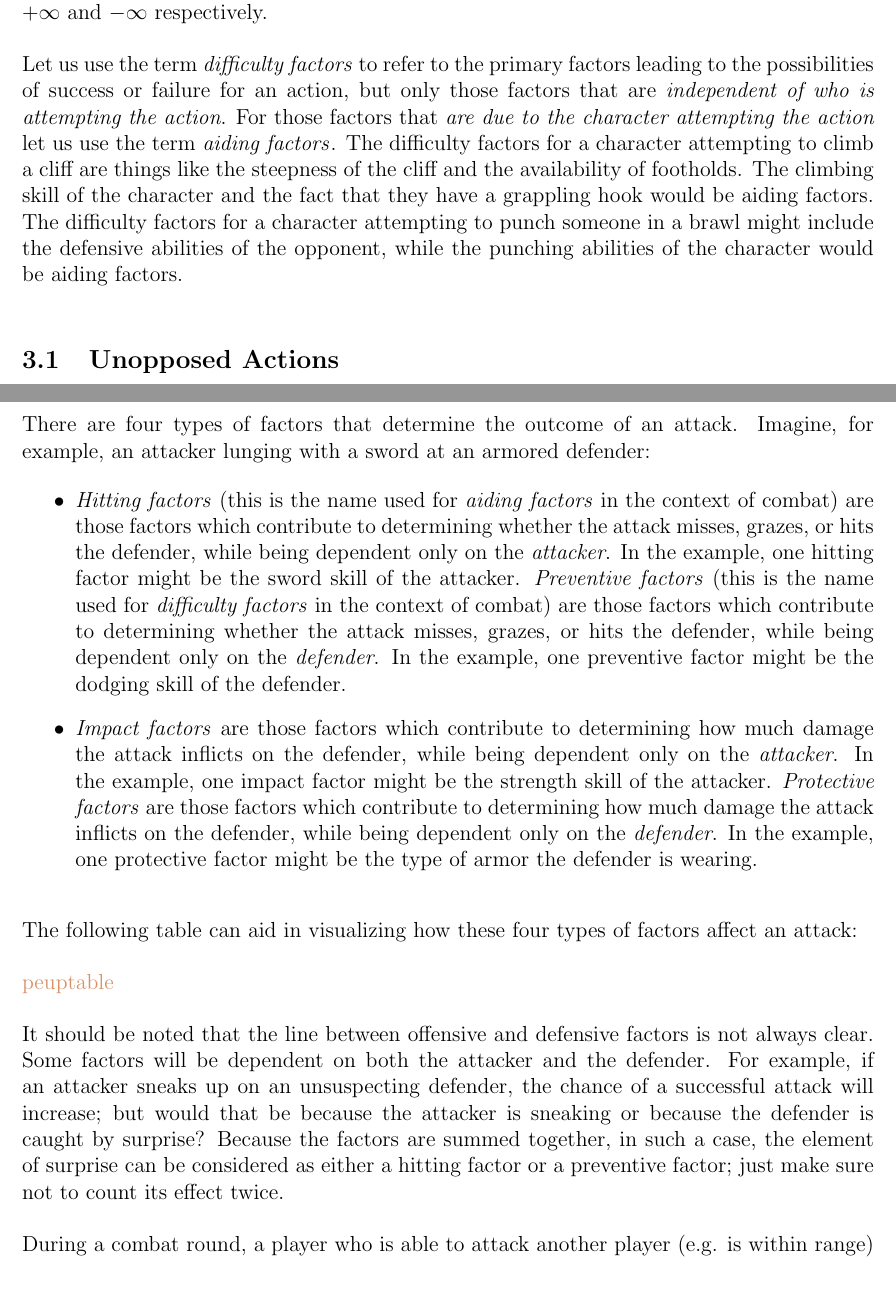
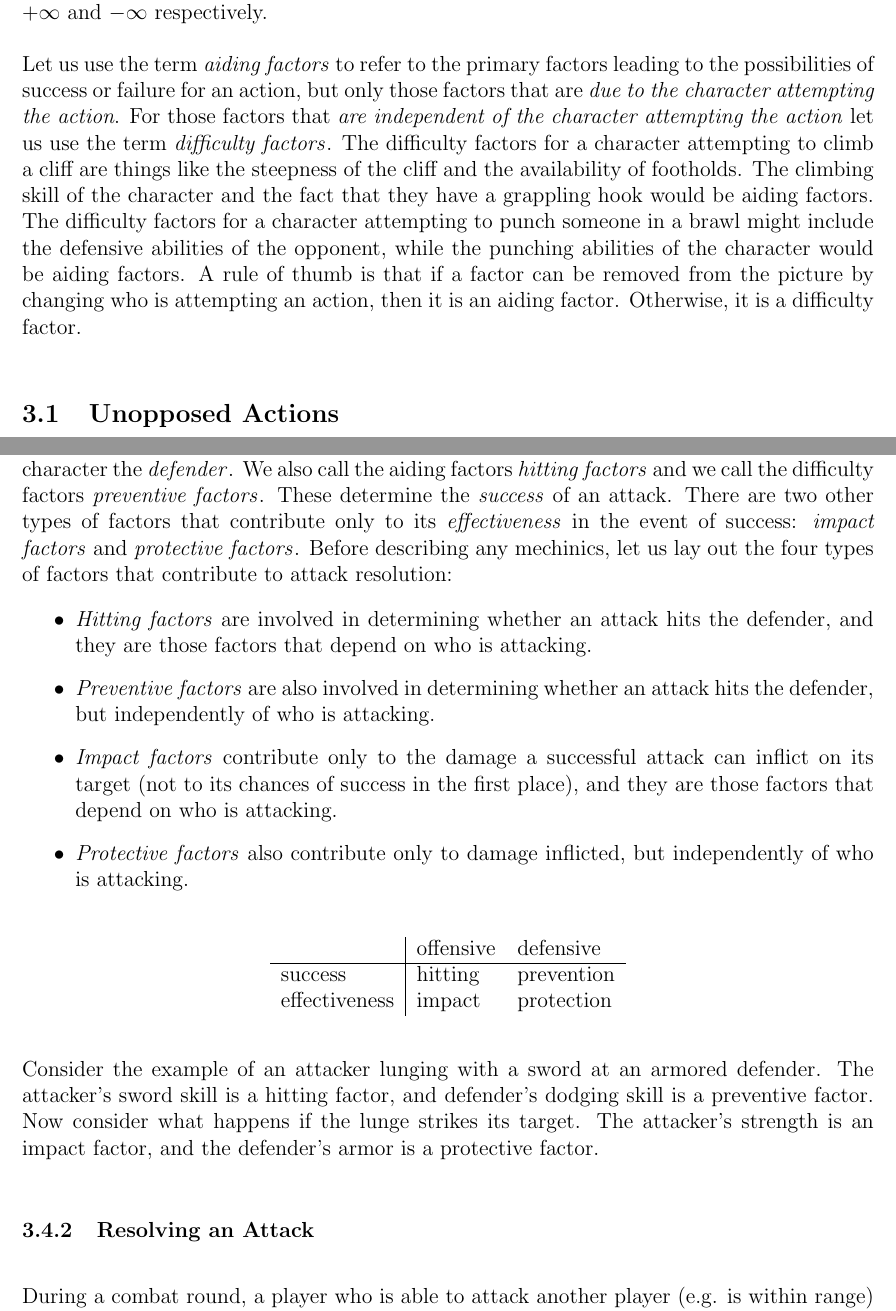
Before and after one commit to ebrahimebrahim/peupfudge, a LaTeX document (peupfudge.tex): two parts of pages 11 and 15 of 19, joined at a grey line, cut so that both start at the same text, the shorter picture padded with empty space. Compiled offline with pdfLaTeX.

Commit message:
fixed luaص  of definitions of four attack factors

```diff
--- a/peupfudge.tex
+++ b/peupfudge.tex
@@ -493,15 +493,17 @@ if $M$ is of a lower order than $D$.
 The relative performance in those cases can be taken to be $+\infty$ and $-\infty$ respectively.
 
 
-Let us use the term \emdex{difficulty factors} to refer to
+Let us use the term \emdex{aiding factors} to refer to
 the primary factors leading to the possibilities of success or failure for an action,
-but only those factors that are \emph{independent of who is attempting the action}.
-For those factors that \emph{are due to the character attempting the action} let us use the term \emdex{aiding factors}.
+but only those factors that are \emph{due to the character attempting the action}.
+For those factors that \emph{are independent of the character attempting the action} let us use the term \emdex{difficulty factors}.
 The difficulty factors for a character attempting to climb a cliff are things
 like the steepness of the cliff and the availability of footholds.
 The climbing skill of the character and the fact that they have a grappling hook would be aiding factors.
 The difficulty factors for a character attempting to punch someone in a brawl might include the defensive abilities of the opponent,
 while the punching abilities of the character would be aiding factors.
+A rule of thumb is that if a factor can be removed from the picture by changing who is attempting an action,
+then it is an aiding factor. Otherwise, it is a difficulty factor.
 
 \subsection{Unopposed Actions}\label{sec:unopposed}
 If the difficulty factors for an action cannot be attributed to some other character's abilities,
@@ -682,18 +686,44 @@ But we provide some more detailed mechanics for resolving an attack. %, each of
 For clarity of language we will call the acting character the \emdex{attacker}
 and the opposing character the \emdex{defender}.
+%There are four types of factors that determine the outcome of an attack.
+We also call the aiding factors \emdex{hitting factors} and we call the difficulty factors
+\emdex{preventive factors}.
+These determine the \emph{success}\index{attack success} of an attack. There are two other types of factors that
+contribute only to its \emph{effectiveness}\index{attack effectiveness} in the event of success:
+\emdex{impact factors} and \emdex{protective factors}.
+Before describing any mechinics, let us lay out the four types of factors that contribute to attack resolution:
+\vspace{-1em}\begin{itemize}
+\item \emph{Hitting factors} are involved in determining whether an attack hits the defender,
+and they are those factors that depend on who is attacking.
+\item \emph{Preventive factors} are also involved in determining whether an attack hits the defender,
+but independently of who is attacking.
+\item \emph{Impact factors} contribute only to the damage a successful attack can inflict on its target
+(not to its chances of success in the first place),
+and they are those factors that depend on who is attacking.
+\item \emph{Protective factors} also contribute only to damage inflicted,
+but independently of who is attacking.
+\end{itemize}
+\begin{center}\begin{tabular}{l|ll}
+              & offensive & defensive  \\
+\cline{1-3}
+success       & hitting   & prevention \\
+effectiveness & impact    & protection
+\end{tabular}\end{center}
+%Imagine, for example, an attacker lunging with a sword at an armored defender:
+Consider the example of an attacker lunging with a sword at an armored defender.
+%In the example, one hitting factor might be the sword skill of the attacker.
+The attacker's sword skill is a hitting factor,
+%In the example, one preventive factor might be the dodging skill of the defender.
+and defender's dodging skill is a preventive factor.
+Now consider what happens if the lunge strikes its target.
+%In the example, one impact factor might be the strength skill of the attacker.
+The attacker's strength is an impact factor,
+%In the example, one protective factor might be the type of armor the defender is wearing.
+and the defender's armor is a protective factor.
+%It should be noted that the line between offensive and defensive factors is not always clear. Some factors will be dependent on both the attacker and the defender. For example, if an attacker sneaks up on an unsuspecting defender, the chance of a successful attack will increase; but would that be because the attacker is sneaking or because the defender is caught by surprise? Because the factors are summed together, in such a case, the element of surprise can be considered as either a hitting factor or a preventive factor; just make sure not to count its effect twice.
 
-There are four types of factors that determine the outcome of an attack. Imagine, for example, an attacker lunging with a sword at an armored defender:
-\vspace{-1em}\begin{itemize}
-\item \emdex{Hitting factors} (this is the name used for \emph{aiding factors} in the context of combat) are those factors which contribute to determining whether the attack misses, grazes, or hits the defender, while being dependent only on the \emph{attacker}. In the example, one hitting factor might be the sword skill of the attacker. \emdex{Preventive factors} (this is the name used for \emph{difficulty factors} in the context of combat) are those factors which contribute to determining whether the attack misses, grazes, or hits the defender, while being dependent only on the \emph{defender}. In the example, one preventive factor might be the dodging skill of the defender.
-\item \emdex{Impact factors} are those factors which contribute to determining how much damage the attack inflicts on the defender, while being dependent only on the \emph{attacker}. In the example, one impact factor might be the strength skill of the attacker. \emdex{Protective factors} are those factors which contribute to determining how much damage the attack inflicts on the defender, while being dependent only on the \emph{defender}. In the example, one protective factor might be the type of armor the defender is wearing.
-\end{itemize}
 
-The following table can aid in visualizing how these four types of factors affect an attack:
-
-\notes{peuptable}
-
-It should be noted that the line between offensive and defensive factors is not always clear. Some factors will be dependent on both the attacker and the defender. For example, if an attacker sneaks up on an unsuspecting defender, the chance of a successful attack will increase; but would that be because the attacker is sneaking or because the defender is caught by surprise? Because the factors are summed together, in such a case, the element of surprise can be considered as either a hitting factor or a preventive factor; just make sure not to count its effect twice.
-
+\subsubsection{Resolving an Attack}
 During a combat round, a player who is able to attack\index{attack} another player (e.g. is within range) may attempt to do so.
 Here is the attack resolution process:
 \vspace{-1em}\begin{enumerate}
```
Also changed, not shown: TODO.txt (+5 -0 lines), peupfudge.tex (2 more changed lines).
